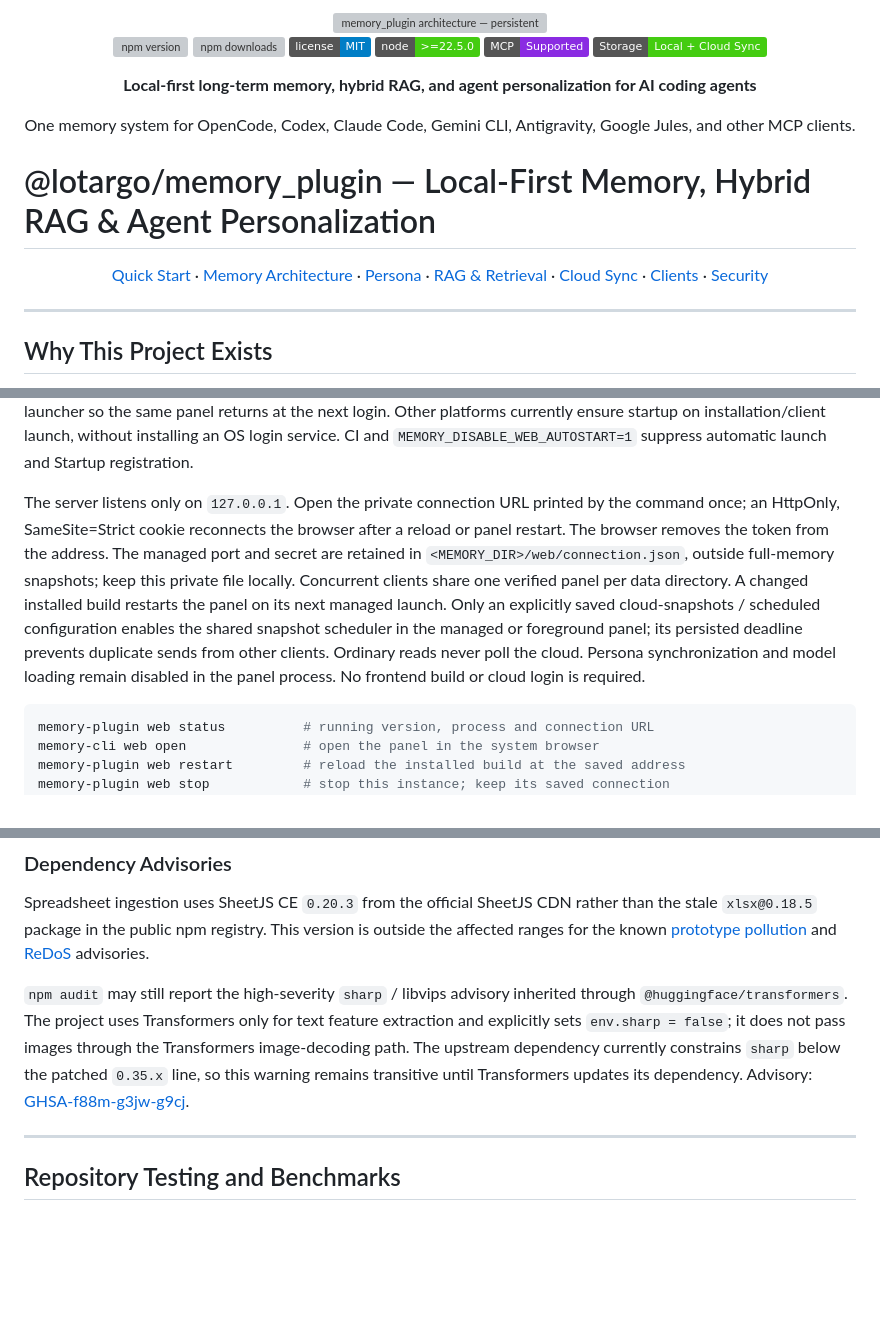
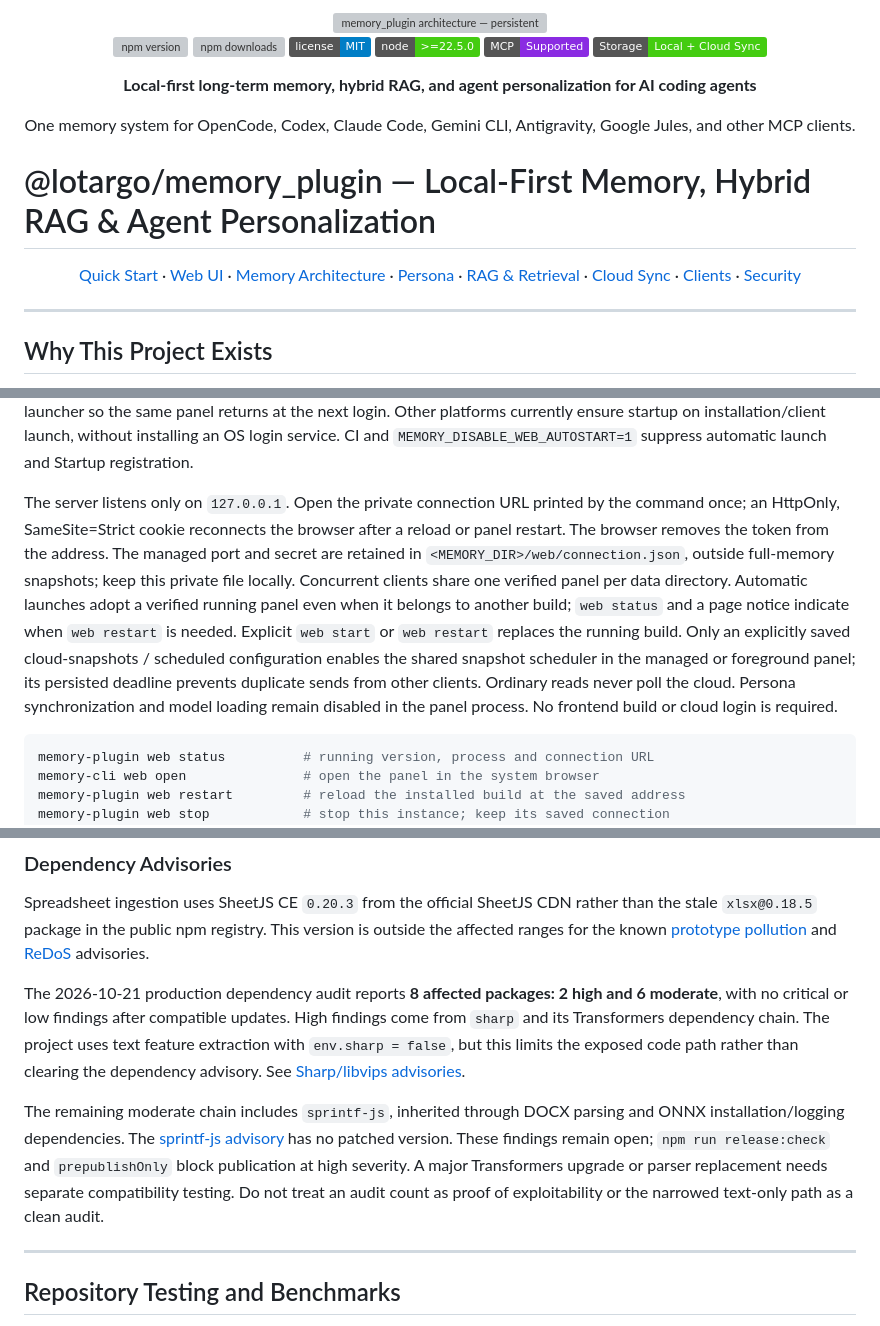
Before and after one commit to Lotargo/memory_plugin, a Markdown page: README.md, 3 parts joined by grey strips. Drawn GitHub-style; badges without logos; blank space fills up the shorter version; grey boxes are pictures that could not be loaded.

Commit message:
docs(release): showcase web UI and add publication checks

````diff
--- a/README.md
+++ b/README.md
@@ -21,6 +21,7 @@ One memory system for OpenCode, Codex, Claude Code, Gemini CLI, Antigravity, Goo
 
 <p align="center">
   <a href="#quick-start">Quick Start</a> ·
+  <a href="#local-web-ui">Web UI</a> ·
   <a href="#memory-architecture">Memory Architecture</a> ·
   <a href="#persona-and-agent-personalization">Persona</a> ·
   <a href="#retrieval-and-knowledge-graph">RAG & Retrieval</a> ·
@@ -759,7 +787,7 @@ node mcp-server/boot.js web
 
 With this checkout installed or linked, use `memory-plugin web` (also `memory_plugin web` or `memory-cli web`). The existing `dashboard` command remains an alias. This command starts or reuses a detached local panel and exits; closing the terminal or an MCP client leaves the panel running. Installation, setup and MCP/OpenCode startup ensure the panel is available when `webAutoStart` is enabled (the default). Windows installs an owned, hidden per-user Startup launcher so the same panel returns at the next login. Other platforms currently ensure startup on installation/client launch, without installing an OS login service. CI and `MEMORY_DISABLE_WEB_AUTOSTART=1` suppress automatic launch and Startup registration.
 
-The server listens only on `127.0.0.1`. Open the private connection URL printed by the command once; an HttpOnly, SameSite=Strict cookie reconnects the browser after a reload or panel restart. The browser removes the token from the address. The managed port and secret are retained in `<MEMORY_DIR>/web/connection.json`, outside full-memory snapshots; keep this private file locally. Concurrent clients share one verified panel per data directory. A changed installed build restarts the panel on its next managed launch. Only an explicitly saved cloud-snapshots / scheduled configuration enables the shared snapshot scheduler in the managed or foreground panel; its persisted deadline prevents duplicate sends from other clients. Ordinary reads never poll the cloud. Persona synchronization and model loading remain disabled in the panel process. No frontend build or cloud login is required.
+The server listens only on `127.0.0.1`. Open the private connection URL printed by the command once; an HttpOnly, SameSite=Strict cookie reconnects the browser after a reload or panel restart. The browser removes the token from the address. The managed port and secret are retained in `<MEMORY_DIR>/web/connection.json`, outside full-memory snapshots; keep this private file locally. Concurrent clients share one verified panel per data directory. Automatic launches adopt a verified running panel even when it belongs to another build; `web status` and a page notice indicate when `web restart` is needed. Explicit `web start` or `web restart` replaces the running build. Only an explicitly saved cloud-snapshots / scheduled configuration enables the shared snapshot scheduler in the managed or foreground panel; its persisted deadline prevents duplicate sends from other clients. Ordinary reads never poll the cloud. Persona synchronization and model loading remain disabled in the panel process. No frontend build or cloud login is required.
 
 ```bash
 memory-plugin web status          # running version, process and connection URL
@@ -889,7 +917,9 @@ exports/                          snapshots/exports
 
 Spreadsheet ingestion uses SheetJS CE `0.20.3` from the official SheetJS CDN rather than the stale `xlsx@0.18.5` package in the public npm registry. This version is outside the affected ranges for the known [prototype pollution](https://github.com/advisories/GHSA-4r6h-8v6p-xvw6) and [ReDoS](https://github.com/advisories/GHSA-5pgg-2g8v-p4x9) advisories.
 
-`npm audit` may still report the high-severity `sharp` / libvips advisory inherited through `@huggingface/transformers`. The project uses Transformers only for text feature extraction and explicitly sets `env.sharp = false`; it does not pass images through the Transformers image-decoding path. The upstream dependency currently constrains `sharp` below the patched `0.35.x` line, so this warning remains transitive until Transformers updates its dependency. Advisory: [GHSA-f88m-g3jw-g9cj](https://github.com/advisories/GHSA-f88m-g3jw-g9cj).
+The 2026-10-21 production dependency audit reports **8 affected packages: 2 high and 6 moderate**, with no critical or low findings after compatible updates. High findings come from `sharp` and its Transformers dependency chain. The project uses text feature extraction with `env.sharp = false`, but this limits the exposed code path rather than clearing the dependency advisory. See [Sharp/libvips advisories](https://github.com/advisories/GHSA-f88m-g3jw-g9cj).
+
+The remaining moderate chain includes `sprintf-js`, inherited through DOCX parsing and ONNX installation/logging dependencies. The [sprintf-js advisory](https://github.com/advisories/GHSA-hp3w-g68c-fv3c) has no patched version. These findings remain open; `npm run release:check` and `prepublishOnly` block publication at high severity. A major Transformers upgrade or parser replacement needs separate compatibility testing. Do not treat an audit count as proof of exploitability or the narrowed text-only path as a clean audit.
 
 ---
 
````
Also changed, not shown: other parts of README.md (+43 -16 lines), CHANGELOG.md (+8 -4 lines), docs/RELEASE_NOTES_1.7.1.md (added, +9 -0 lines), docs/RELEASE_READINESS_2026-10-21.md (added, +50 -0 lines), docs/RELEASING.md (added, +42 -0 lines), assets/ui/knowledge.png (added), assets/ui/notebook.png (added), 9 other files.
